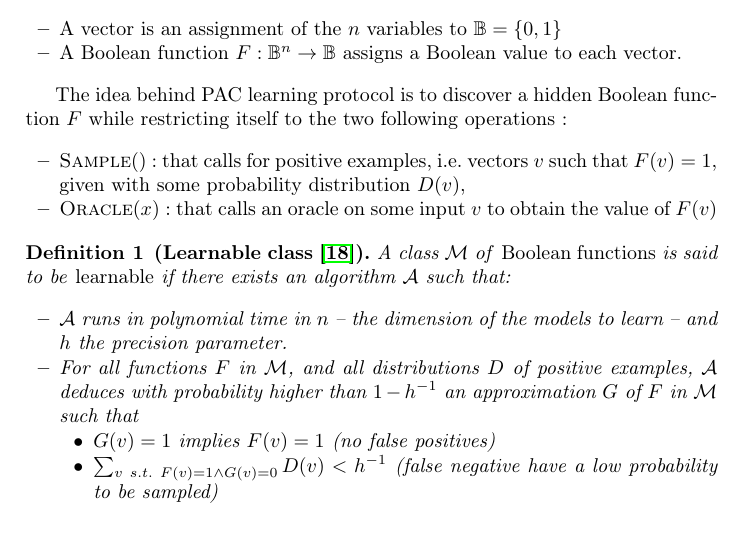
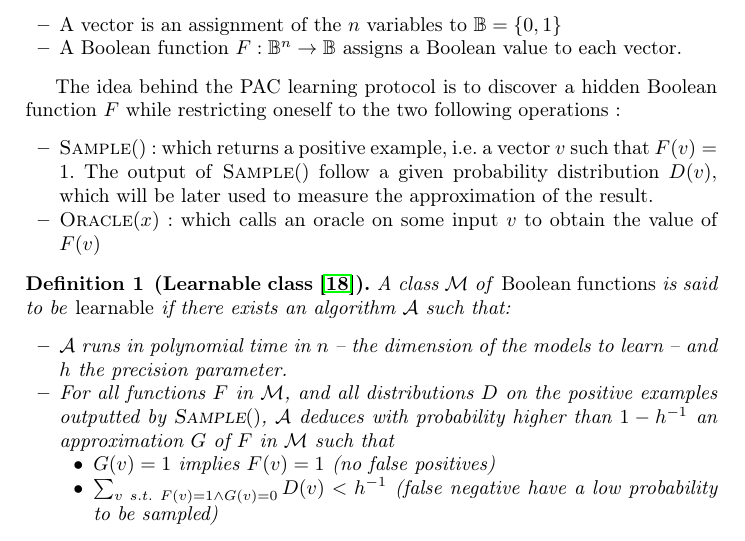
Before and after one commit to NougatRillettes/PapierPAC, a LaTeX paper (CF17cmsb.tex): part of page 3 of 11, cut so that both start at the same text. Compiled offline with pdfLaTeX; a missing bibliography style is replaced by a similar one.

Commit message:
Minor typos.

```diff
--- a/CF17cmsb.tex
+++ b/CF17cmsb.tex
@@ -129,12 +129,13 @@ Let us consider a finite set of Boolean variables $x_1,\ldots,x_n$,
 	assigns a Boolean value to each vector.
 \end{itemize}
 
-The idea behind PAC learning protocol is to discover a hidden Boolean function $F$ while restricting itself to the two following operations~:
+The idea behind the PAC learning protocol is to discover a hidden Boolean function $F$ while restricting oneself to the two following operations~:
 \begin{itemize}
   \item
-\textsc{Sample}$()$~: that calls for positive examples, i.e.~vectors $v$ such that $F(v)=1$, given with some probability distribution $D(v)$,
+\textsc{Sample}$()$~: which returns a positive example, i.e.~a vector $v$ such that $F(v)=1$.
+The output of \textsc{Sample}$()$ follow a given probability distribution $D(v)$, which will be later used to measure the approximation of the result.
   \item
-\textsc{Oracle}$(x)$~: that calls an oracle on some input $v$ to obtain the value of $F(v)$
+\textsc{Oracle}$(x)$~: which calls an oracle on some input $v$ to obtain the value of $F(v)$
 \end{itemize}
 
 
@@ -145,7 +146,7 @@ The idea behind PAC learning protocol is to discover a hidden Boolean function $
    \begin{itemize}
       \item $\cal A$ runs in polynomial time in $n$ -- the dimension of the models to learn -- and $h$ the precision parameter.
       \item
-         For all functions $F$ in $\cal M$, and all distributions $D$ of positive examples,
+         For all functions $F$ in $\cal M$, and all distributions $D$ on the positive examples outputted by \textsc{Sample}$()$,
          $\cal A$ deduces with probability higher than $1-h^{-1}$ an approximation $G$ of $F$ in $\cal M$ such that
          \begin{itemize}
             \item $G(v)=1$ implies $F(v)=1$ (no false positives)
```
